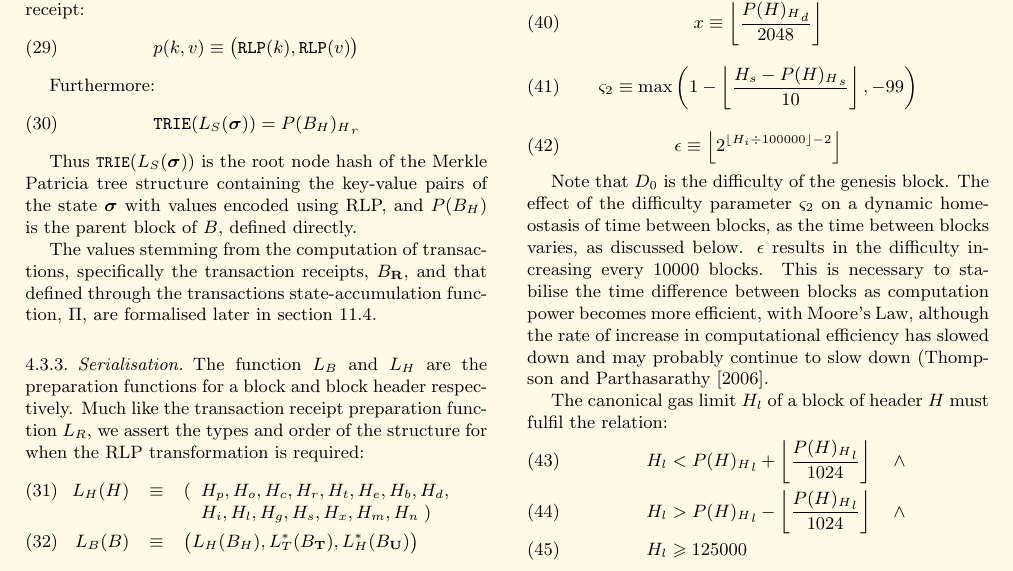
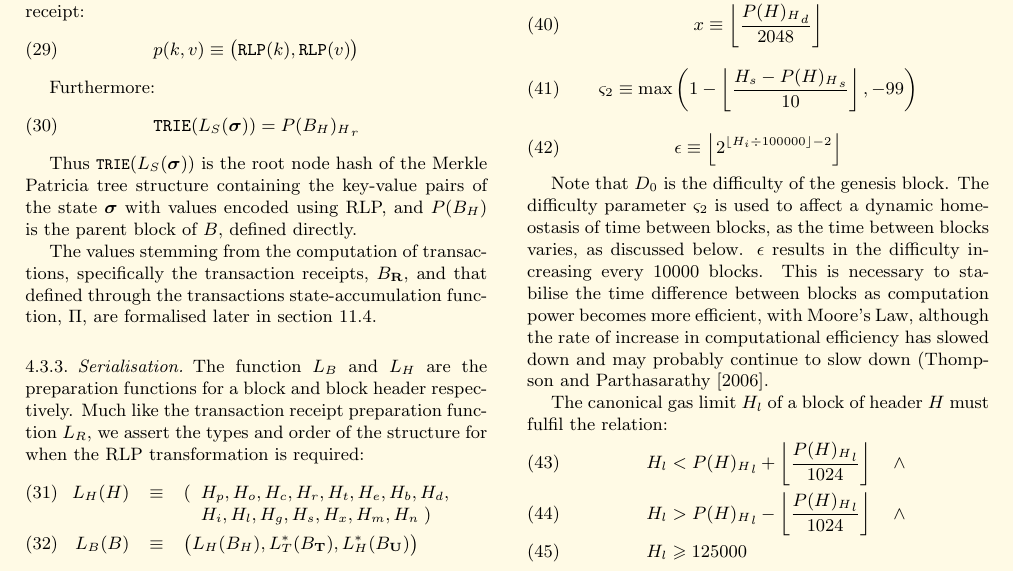
Before and after one commit to ethereum/yellowpaper, a LaTeX paper (Paper.tex): part of page 6 of 33, cut so that both start at the same text. Compiled offline with pdfLaTeX; a LaTeX package or settings file that is missing is left out.

Commit message:
Rewording

```diff
--- a/Paper.tex
+++ b/Paper.tex
@@ -459,7 +459,7 @@ where:
 \expdiffsymb \equiv \left\lfloor 2^{ \left\lfloor H_i \div 100000 \right\rfloor - 2 } \right\rfloor
 \end{equation}
 
-Note that $\mindifficulty$ is the difficulty of the genesis block. The effect of the difficulty parameter $\homesteadmod$ on a dynamic homeostasis of time between blocks, as the time between blocks varies, as discussed below. $\expdiffsymb$ results in the difficulty increasing every 10000 blocks. This is necessary to stabilise the time difference between blocks as  computation power becomes more efficient, with Moore's Law, although the rate of increase in computational efficiency has slowed down and may probably continue to slow down (\cite{THOMPSON200620}.
+Note that $\mindifficulty$ is the difficulty of the genesis block. The difficulty parameter $\homesteadmod$ is used to affect a dynamic homeostasis of time between blocks, as the time between blocks varies, as discussed below. $\expdiffsymb$ results in the difficulty increasing every 10000 blocks. This is necessary to stabilise the time difference between blocks as  computation power becomes more efficient, with Moore's Law, although the rate of increase in computational efficiency has slowed down and may probably continue to slow down (\cite{THOMPSON200620}.
 
 The canonical gas limit $H_l$ of a block of header $H$ must fulfil the relation:
 \begin{eqnarray}
```
